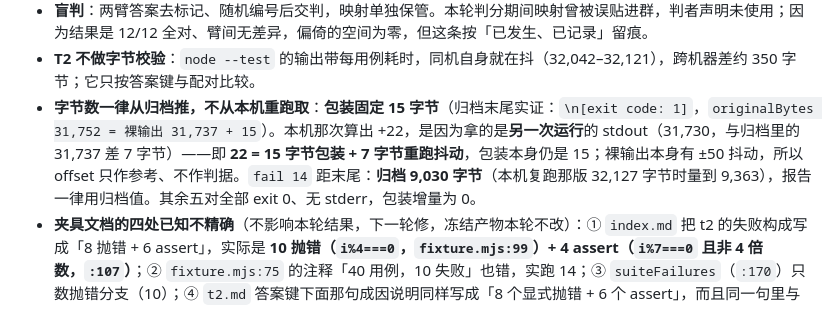
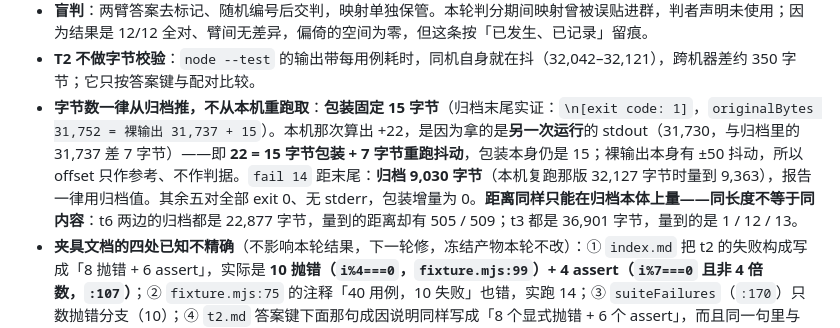
Before and after one commit to leinasi2014/dsh-sol, a Markdown page: docs/report.md, the part around the change. GitHub-like rendering.

Commit message:
docs: measure the preview distance on the archive body itself

```diff
--- a/docs/report.md
+++ b/docs/report.md
@@ -530,6 +530,6 @@ ObservationPack 会把超过 10240 字节的工具结果换成占位符，模型
 - **提示词保真**：三条互不相干的路径各算一遍——从锁定的任务文件抽、从会话日志的首条 user 文本抽、独立复算——12 个 run 全等。口径是「**同一个任务、内容等价**」，不是「逐字节相同」：BOM 和一个换行确实经 stdin 进了会话，两臂同样受影响，所以对比不受影响。
 - **盲判**：两臂答案去标记、随机编号后交判，映射单独保管。本轮判分期间映射曾被误贴进群，判者声明未使用；因为结果是 12/12 全对、臂间无差异，偏倚的空间为零，但这条按「已发生、已记录」留痕。
 - **T2 不做字节校验**：`node --test` 的输出带每用例耗时，同机自身就在抖（32,042–32,121），跨机器差约 350 字节；它只按答案键与配对比较。
-- **字节数一律从归档推，不从本机重跑取**：**包装固定 15 字节**（归档末尾实证：`\n[exit code: 1]`，`originalBytes 31,752 = 裸输出 31,737 + 15`）。本机那次算出 +22，是因为拿的是**另一次运行**的 stdout（31,730，与归档里的 31,737 差 7 字节）——即 **22 = 15 字节包装 + 7 字节重跑抖动**，包装本身仍是 15；裸输出本身有 ±50 抖动，所以 offset 只作参考、不作判据。`fail 14` 距末尾：**归档 9,030 字节**（本机复跑那版 32,127 字节时量到 9,363），报告一律用归档值。其余五对全部 exit 0、无 stderr，包装增量为 0。
+- **字节数一律从归档推，不从本机重跑取**：**包装固定 15 字节**（归档末尾实证：`\n[exit code: 1]`，`originalBytes 31,752 = 裸输出 31,737 + 15`）。本机那次算出 +22，是因为拿的是**另一次运行**的 stdout（31,730，与归档里的 31,737 差 7 字节）——即 **22 = 15 字节包装 + 7 字节重跑抖动**，包装本身仍是 15；裸输出本身有 ±50 抖动，所以 offset 只作参考、不作判据。`fail 14` 距末尾：**归档 9,030 字节**（本机复跑那版 32,127 字节时量到 9,363），报告一律用归档值。其余五对全部 exit 0、无 stderr，包装增量为 0。**距离同样只能在归档本体上量——同长度不等于同内容**：t6 两边的归档都是 22,877 字节，量到的距离却有 505 / 509；t3 都是 36,901 字节，量到的是 1 / 12 / 13。
 - **夹具文档的四处已知不精确**（不影响本轮结果，下一轮修，冻结产物本轮不改）：① `index.md` 把 t2 的失败构成写成「8 抛错 + 6 assert」，实际是 **10 抛错（`i%4===0`，`fixture.mjs:99`）+ 4 assert（`i%7===0` 且非 4 倍数，`:107`）**；② `fixture.mjs:75` 的注释「40 用例，10 失败」也错，实跑 14；③ `suiteFailures`（`:170`）只数抛错分支（10）；④ `t2.md` 答案键下面那句成因说明同样写成「8 个显式抛错 + 6 个 assert」，而且同一句里与「10 个显式组」自相矛盾——**答案键本身（14 / 26 / 失败编号）是对的**，判档不受影响。判分以 `index.md` 的 **14** 为准，`fixture.mjs` 的该字段不可用。
 - **作废批次的账**：本轮 6 个批次作废、1 个有效（`run6`）。**6 个作废批次的 `prompt.txt` 是同一个文件**（逐字节相同、508 字节，是 UTF-8 被按 GBK 重编码后的乱码版），`run6` 才是修好的那份（357 字节）——**它们跑的根本不是同一个任务**：`run4` 甚至在乱码版上完整跑完（**380.9 秒、402,749 token、答案错**）——这就是乱码的代价；`run5` 是最先被发现并中断的那一个，另外几个还叠加了原生搜索工具未关、CSV 列错位等次因。作废批次不进统计，结论数字不受影响。逐批记录在云主机的 `<lab>\runs\` 与本机复现层的那份复现说明里（两者都不进公开仓库）。
```
